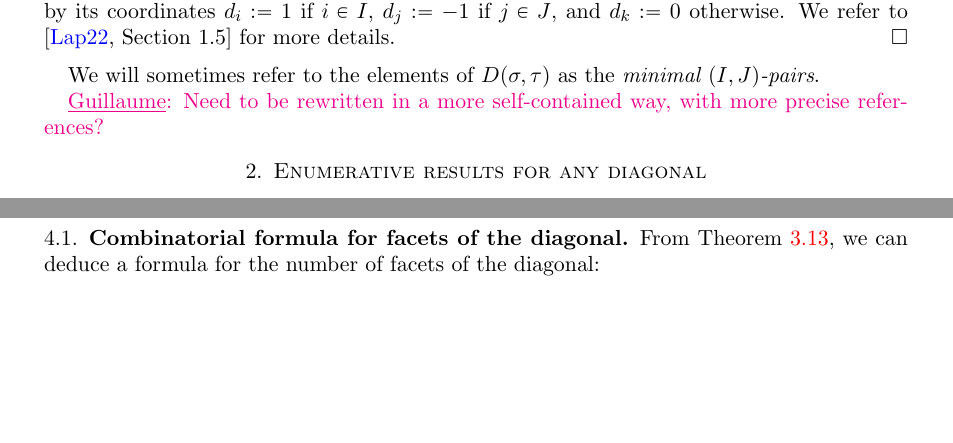
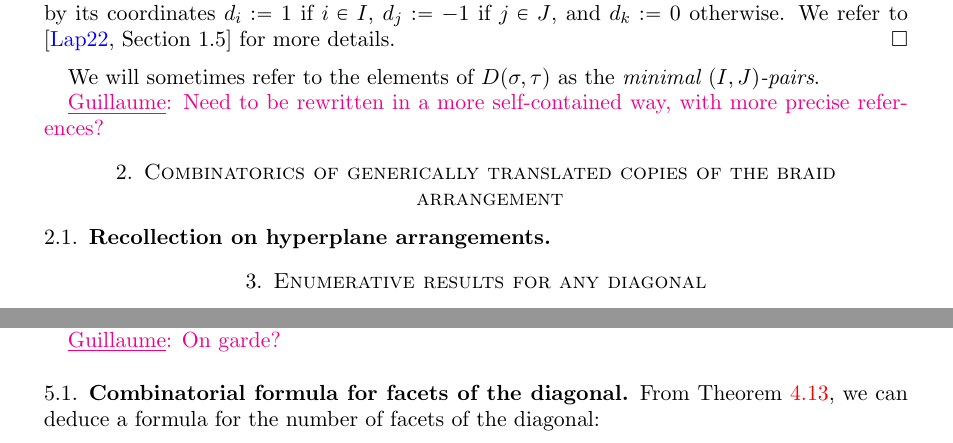
Before and after one commit to GuillaumeLaplante-Anfossi/Poissons, a LaTeX paper (Poissons.tex, which reads aux/commands.tex, sec/fvectors.tex): two parts of pages 4 and 19 of 22 before the commit and two parts of pages 4 and 18 of 23 after it, joined at a grey line, cut so that both start at the same text, the shorter picture padded with empty space. Compiled offline with pdfLaTeX.

Commit message:
start arrangements

```diff
--- a/Poissons.tex
+++ b/Poissons.tex
@@ -10,6 +10,7 @@
 \usepackage[colorlinks=true,linkcolor=red,citecolor=blue]{hyperref}
 \usepackage{color}
 \usepackage{stmaryrd}         % Crochet double barre (entiers)
+\usepackage{xargs}
 
 \input{aux/commands}
 
--- a/aux/commands.tex
+++ b/aux/commands.tex
@@ -109,6 +109,7 @@
 \newcommand{\Guillaume}[1]{\textcolor{magenta}{\underline{Guillaume}: #1}}
 \newcommand{\Kurt}[1]{\textcolor{blue}{\underline{Kurt}: #1}}
 \newcommand{\BDO}[1]{\textcolor{ForestGreen}{\underline{B\'er\'enice}: #1}}
+\newcommand{\Vincent}[1]{\textcolor{orange}{\underline{Vincent}: #1}}
 
 \DeclareMathOperator{\Ima}{Im} %Image d'une fonction
 
--- a/sec/fvectors.tex
+++ b/sec/fvectors.tex
@@ -1,4 +1,32 @@
 % !TEX root = ../Poissons.tex
+
+\newcommandx{\arrangement}[1][1 = A]{\mathcal{#1}} % arrangement
+
+\section{Combinatorics of generically translated copies of the braid arrangement}
+\label{sec:kBraidArrangement}
+
+\subsection{Recollection on hyperplane arrangements}
+\label{subsec:arrangements}
+
+%We first briefly recall classical results on the combinatorics of affine hyperplane arrangements, in particular the enumerative connection between their intersection posets and their face lattices due to T.~Zaslavsky~\cite{Zaslavsky}.
+%
+%\begin{definition}
+%A (finite affine) \defn{hyperplane arrangement} is a finite set~$\arrangement$ of affine hyperplanes in~$\R^d$.
+%A \defn{flat} of~$\arrangement$ is a non-empty affine subspace of~$\R^d$ that can be obtained as the intersection of some hyperplanes of~$\arrangement$.
+%The \defn{intersection poset} of~$\arrangement$ is poset~$\intersectionPoset$ of flats of~$\arrangement$ ordered by reverse inclusion.
+%A \defn{region} of~$\arrangement$ is a connected component of~$\R^d \ssm \bigcup_{H \in \arrangement} H$.
+%A \defn{face} of~$\arrangement$ is the intersection of the closure of a region of~$\arrangement$ with an hyperplane of~$\arrangement$.
+%The \defn{face poset} of~$\arrangement$ is the poset~$\facePoset$ of faces of~$\arrangement$ ordered by inclusion.
+%\end{definition}
+%
+%\begin{theorem}
+%The number~$f_k(\arrangement)$ of $k$-dimensional faces of~$\arrangement$ is given by
+%\[
+%f_k(\arrangement) = \sum_{\substack{X \le Y \text{ in } \intersectionPoset \\ \dim(X) = k}} |\mu(X,Y)|.
+%\]
+%\end{theorem}
+
+%In this section, we consider the arrangement
 
 \section{Enumerative results for any diagonal}
 \label{s:facets}
```
